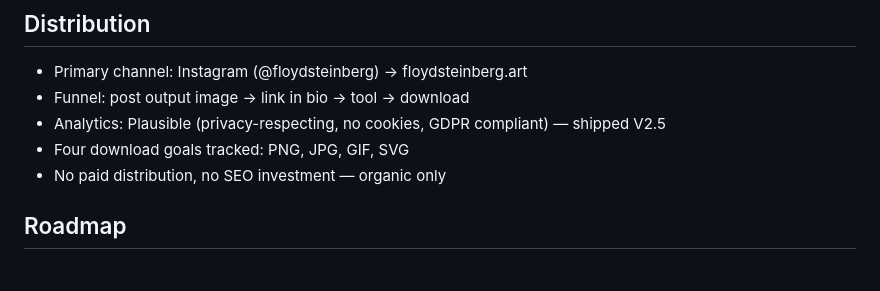
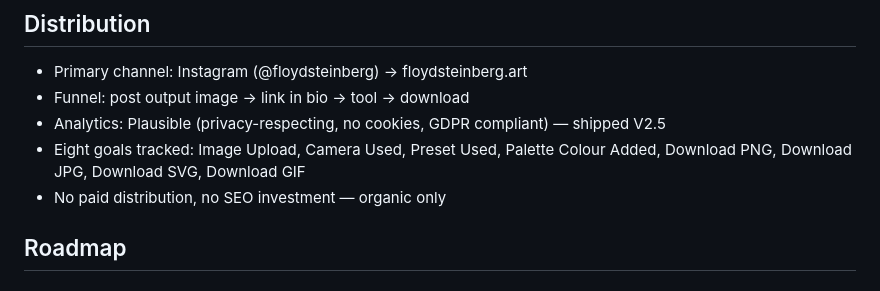
Before and after one commit to Odonata-Research-Group/raster, a Markdown page: .planning/PROJECT.md, the part around the change. Rendered like a GitHub page.

```diff
--- a/.planning/PROJECT.md
+++ b/.planning/PROJECT.md
@@ -59,7 +59,7 @@ Named after Robert W. Floyd and Louis Steinberg, who published "An Adaptive Algo
 - Primary channel: Instagram (@floydsteinberg) → floydsteinberg.art
 - Funnel: post output image → link in bio → tool → download
 - Analytics: Plausible (privacy-respecting, no cookies, GDPR compliant) — shipped V2.5
-- Four download goals tracked: PNG, JPG, GIF, SVG
+- Eight goals tracked: Image Upload, Camera Used, Preset Used, Palette Colour Added, Download PNG, Download JPG, Download SVG, Download GIF
 - No paid distribution, no SEO investment — organic only
 
 ## Roadmap
```
Also changed, not shown: .planning/REQUIREMENTS.md (+3 -3 lines), .planning/ROADMAP.md (+2 -2 lines).
